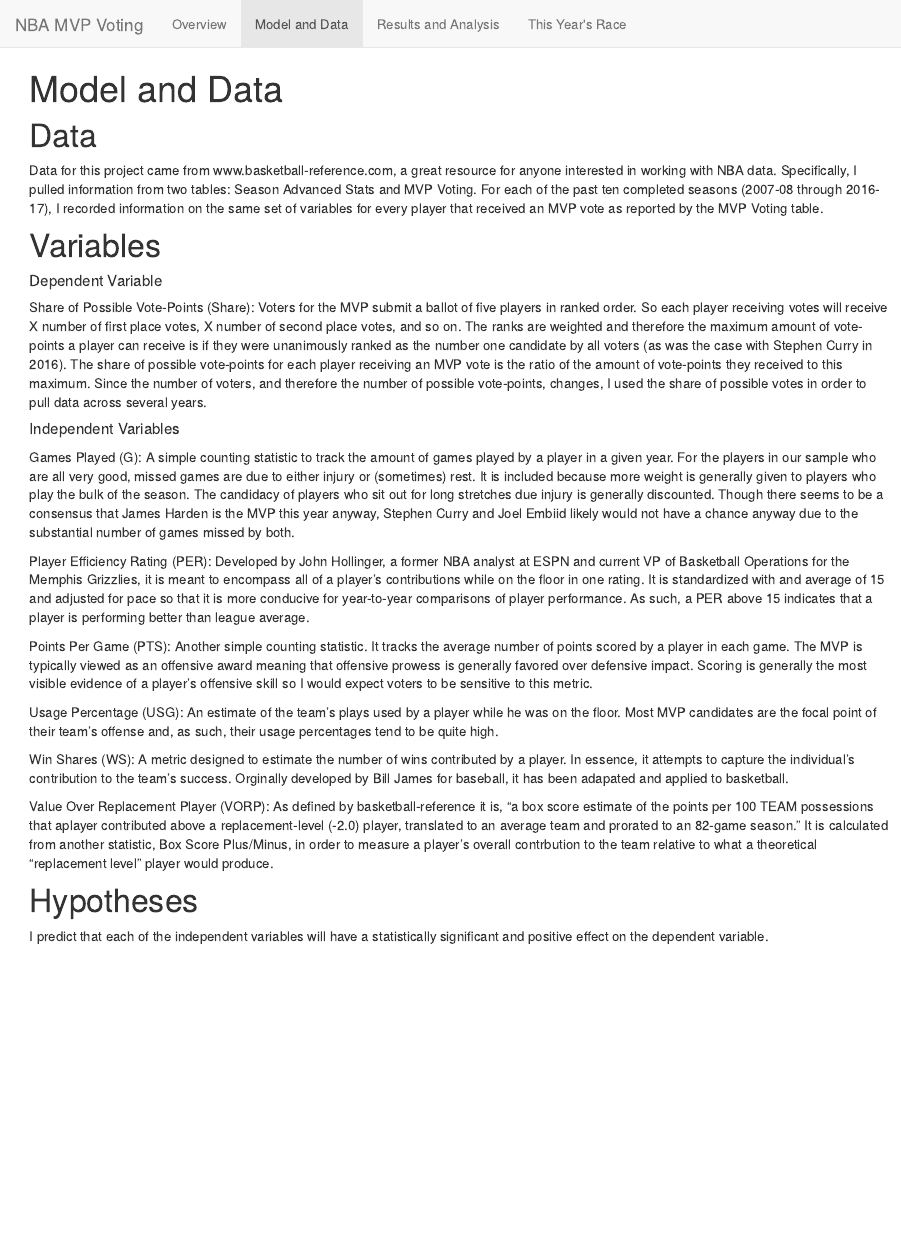
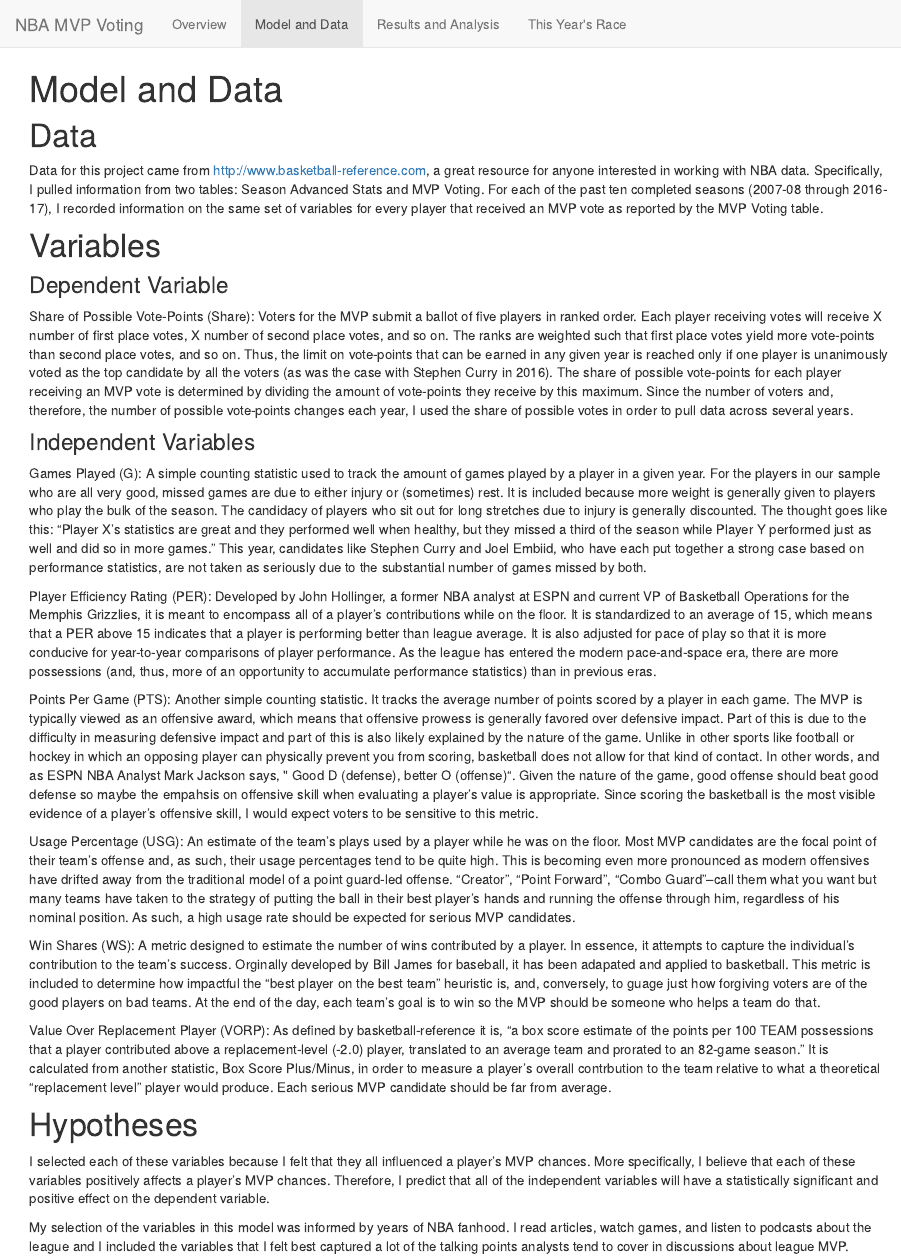
Before and after one commit to AJGoetz/BDS522-Final-Project, an R Markdown document (Website/model.Rmd): the page in a window 1100 px wide, from its top. The pictures show the output file Website/model.html that the author committed with the source, opened offline; library style sheets and scripts come from the installed R packages.

Commit message:
Add files via upload

```diff
--- a/Website/model.Rmd
+++ b/Website/model.Rmd
@@ -4,29 +4,38 @@ title: "Model and Data"
 
 #Data
 
-Data for this project came from www.basketball-reference.com, a great resource for anyone interested in working with NBA data. Specifically, I pulled information from two tables: Season Advanced Stats and MVP Voting. For each of the past ten completed seasons (2007-08 through 2016-17), I recorded information on the same set of variables for every player that received an MVP vote as reported by the MVP Voting table.
+Data for this project came from http://www.basketball-reference.com, a great resource for anyone interested in working with NBA data. Specifically, I pulled information from two tables: Season Advanced Stats and MVP Voting. For each of the past ten completed seasons (2007-08 through 2016-17), I recorded information on the same set of variables for every player that received an MVP vote as reported by the MVP Voting table.
 
 
 #Variables
 
-#####Dependent Variable
+###Dependent Variable
 
-Share of Possible Vote-Points (Share): Voters for the MVP submit a ballot of five players in ranked order. So each player receiving votes will receive X number of first place votes, X number of second place votes, and so on. The ranks are weighted and therefore the maximum amount of vote-points a player can receive is if they were unanimously ranked as the number one candidate by all voters (as was the case with Stephen Curry in 2016). The share of possible vote-points for each player receiving an MVP vote is the ratio of the amount of vote-points they received to this maximum. Since the number of voters, and therefore the number of possible vote-points, changes, I used the share of possible votes in order to pull data across several years.
+Share of Possible Vote-Points (Share): Voters for the MVP submit a ballot of five players in ranked order. Each player receiving votes will receive X number of first place votes, X number of second place votes, and so on. The ranks are weighted such that first place votes yield more vote-points than second place votes, and so on. Thus, the limit on vote-points that can be earned in any given year is reached only if one player is unanimously voted as the top candidate by all the voters (as was the case with Stephen Curry in 2016).
+The share of possible vote-points for each player receiving an MVP vote is determined by dividing the amount of vote-points they receive by this maximum. Since the number of voters and, therefore, the number of possible vote-points changes each year, I used the share of possible votes in order to pull data across several years.
 
-#####Independent Variables
+###Independent Variables
 
-Games Played (G): A simple counting statistic to track the amount of games played by a player in a given year. For the players in our sample who are all very good, missed games are due to either injury or (sometimes) rest. It is included because more weight is generally given to players who play the bulk of the season. The candidacy of players who sit out for long stretches due injury is generally discounted. Though there seems to be a consensus that James Harden is the MVP this year anyway, Stephen Curry and Joel Embiid likely would not have a chance anyway due to the substantial number of games missed by both.
+Games Played (G): A simple counting statistic used to track the amount of games played by a player in a given year. For the players in our sample who are all very good, missed games are due to either injury or (sometimes) rest. It is included because more weight is generally given to players who play the bulk of the season. The candidacy of players who sit out for long stretches due to injury is generally discounted. The thought goes like this: "Player X's statistics are great and they performed well when healthy, but they missed a third of the season while Player Y performed just as well and did so in more games." This year, candidates like Stephen Curry and Joel Embiid, who have each put together a strong case based on performance statistics, are not taken as seriously due to the substantial number of games missed by both.
 
-Player Efficiency Rating (PER): Developed by John Hollinger, a former NBA analyst at ESPN and current VP of Basketball Operations for the Memphis Grizzlies, it is meant to encompass all of a player's contributions while on the floor in one rating. It is standardized with and average of 15 and adjusted for pace so that it is more conducive for year-to-year comparisons of player performance. As such, a PER above 15 indicates that a player is performing better than league average.
 
-Points Per Game (PTS): Another simple counting statistic. It tracks the average number of points scored by a player in each game. The MVP is typically viewed as an offensive award meaning that offensive prowess is generally favored over defensive impact. Scoring is generally the most visible evidence of a player's offensive skill so I would expect voters to be sensitive to this metric.
+Player Efficiency Rating (PER): Developed by John Hollinger, a former NBA analyst at ESPN and current VP of Basketball Operations for the Memphis Grizzlies, it is meant to encompass all of a player's contributions while on the floor. It is standardized to an average of 15, which means that a PER above 15 indicates that a player is performing better than league average. It is also adjusted for pace of play so that it is more conducive for year-to-year comparisons of player performance. As the league has entered the modern pace-and-space era, there are more possessions (and, thus, more of an opportunity to accumulate performance statistics) than in previous eras.
 
-Usage Percentage (USG): An estimate of the team's plays used by a player while he was on the floor. Most MVP candidates are the focal point of their team's offense and, as such, their usage percentages tend to be quite high.
 
-Win Shares (WS): A metric designed to estimate the number of wins contributed by a player. In essence, it attempts to capture the individual's contribution to the team's success. Orginally developed by Bill James for baseball, it has been adapated and applied to basketball.
+Points Per Game (PTS): Another simple counting statistic. It tracks the average number of points scored by a player in each game. The MVP is typically viewed as an offensive award, which means that offensive prowess is generally favored over defensive impact. Part of this is due to the difficulty in measuring defensive impact and part of this is also likely explained by the nature of the game. Unlike in other sports like football or hockey in which an opposing player can physically prevent you from scoring, basketball does not allow for that kind of contact. In other words, and as ESPN NBA Analyst Mark Jackson says, " Good D (defense), better O (offense)". Given the nature of the game, good offense should beat good defense so maybe the empahsis on offensive skill when evaluating a player's value is appropriate. Since scoring the basketball is the most visible evidence of a player's offensive skill, I would expect voters to be sensitive to this metric.
 
-Value Over Replacement Player (VORP): As defined by basketball-reference it is, "a box score estimate of the points per 100 TEAM possessions that aplayer contributed above a replacement-level (-2.0) player, translated to an average team and prorated to an 82-game season." It is calculated from another statistic, Box Score Plus/Minus, in order to measure a player's overall contrbution to the team relative to what a theoretical "replacement level" player would produce.
+
+Usage Percentage (USG): An estimate of the team's plays used by a player while he was on the floor. Most MVP candidates are the focal point of their team's offense and, as such, their usage percentages tend to be quite high. This is becoming even more pronounced as modern offensives have drifted away from the traditional model of a point guard-led offense. "Creator", "Point Forward", "Combo Guard"--call them what you want but many teams have taken to the strategy of putting the ball in their best player's hands and running the offense through him, regardless of his nominal position. As such, a high usage rate should be expected for serious MVP candidates.
+
+
+Win Shares (WS): A metric designed to estimate the number of wins contributed by a player. In essence, it attempts to capture the individual's contribution to the team's success. Orginally developed by Bill James for baseball, it has been adapated and applied to basketball. This metric is included to determine how impactful the "best player on the best team" heuristic is, and, conversely, to guage just how forgiving voters are of the good players on bad teams. At the end of the day, each team's goal is to win so the MVP should be someone who helps a team do that.
+
+
+Value Over Replacement Player (VORP): As defined by basketball-reference it is, "a box score estimate of the points per 100 TEAM possessions that a player contributed above a replacement-level (-2.0) player, translated to an average team and prorated to an 82-game season." It is calculated from another statistic, Box Score Plus/Minus, in order to measure a player's overall contrbution to the team relative to what a theoretical "replacement level" player would produce. Each serious MVP candidate should be far from average.
+
 
 #Hypotheses
 
-I predict that each of the independent variables will have a statistically significant and positive effect on the dependent variable.
+I selected each of these variables because I felt that they all influenced a player's MVP chances. More specifically, I believe that each of these variables positively affects a player's MVP chances. Therefore, I predict that all of the independent variables will have a statistically significant and positive effect on the dependent variable.
+
+My selection of the variables in this model was informed by years of NBA fanhood. I read articles, watch games, and listen to podcasts about the league and I included the variables that I felt best captured a lot of the talking points analysts tend to cover in discussions about league MVP.
```
Also changed, not shown: Website/index.Rmd (+4 -4 lines), Website/race.Rmd (+5 -3 lines), Website/results.Rmd (+8 -3 lines), Website/index.html, Website/model.html, Website/race.html, Website/results.html.
